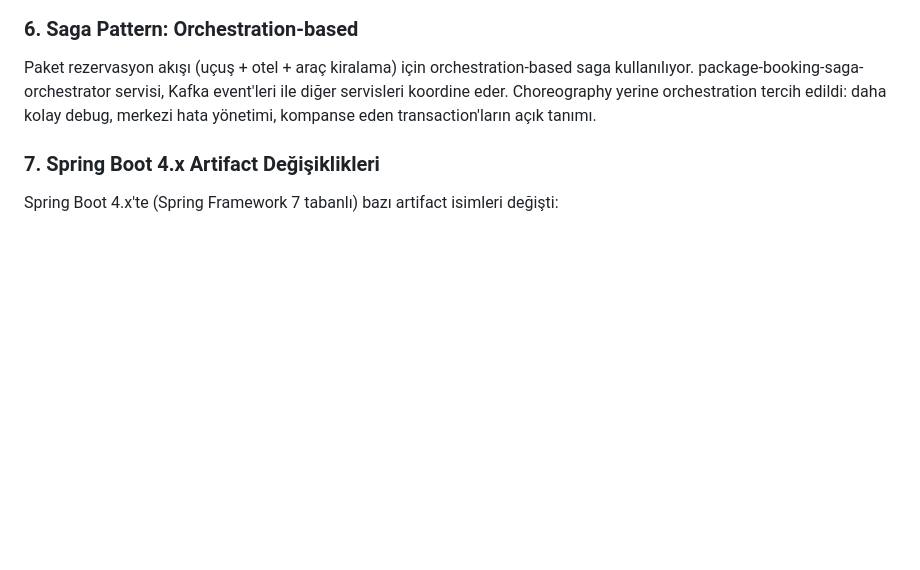
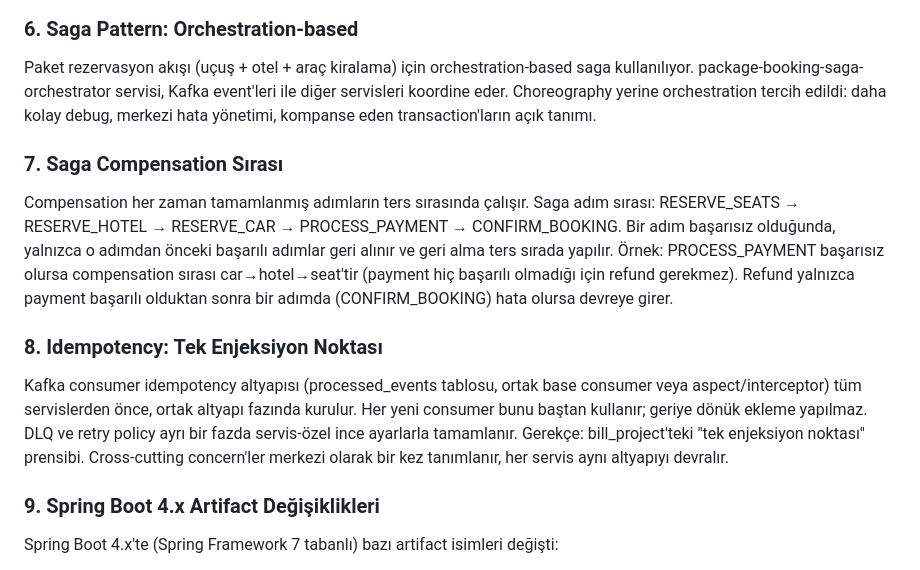
Before and after one commit to tunaBasar/Waylo, a Markdown page: ARCHITECTURE.md, the part around the change. GitHub-like rendering; blank space fills up the shorter version.

Commit message:
docs: saga compensation sırası ve idempotency tek enjeksiyon noktası kararları eklendi
- Compensation: tamamlanmış adımlar ters sırada geri alınır (car→hotel→seat)
  Refund sadece post-payment hata durumunda
- Idempotency altyapısı Faz A'da kurulur, her consumer baştan kullanır
  DLQ + retry ayrı fazda servis-özel ince ayarlarla

```diff
--- a/ARCHITECTURE.md
+++ b/ARCHITECTURE.md
@@ -78,7 +78,25 @@ package-booking-saga-orchestrator servisi, Kafka event'leri ile diğer servisler
 Choreography yerine orchestration tercih edildi: daha kolay debug, merkezi hata yönetimi,
 kompanse eden transaction'ların açık tanımı.
 
-### 7. Spring Boot 4.x Artifact Değişiklikleri
+### 7. Saga Compensation Sırası
+
+Compensation her zaman tamamlanmış adımların ters sırasında çalışır.
+Saga adım sırası: RESERVE_SEATS → RESERVE_HOTEL → RESERVE_CAR → PROCESS_PAYMENT → CONFIRM_BOOKING.
+Bir adım başarısız olduğunda, yalnızca o adımdan önceki başarılı adımlar geri alınır ve geri alma
+ters sırada yapılır. Örnek: PROCESS_PAYMENT başarısız olursa compensation sırası
+car→hotel→seat'tir (payment hiç başarılı olmadığı için refund gerekmez). Refund yalnızca payment
+başarılı olduktan sonra bir adımda (CONFIRM_BOOKING) hata olursa devreye girer.
+
+### 8. Idempotency: Tek Enjeksiyon Noktası
+
+Kafka consumer idempotency altyapısı (processed_events tablosu, ortak base consumer veya
+aspect/interceptor) tüm servislerden önce, ortak altyapı fazında kurulur. Her yeni consumer
+bunu baştan kullanır; geriye dönük ekleme yapılmaz. DLQ ve retry policy ayrı bir fazda
+servis-özel ince ayarlarla tamamlanır.
+Gerekçe: bill_project'teki "tek enjeksiyon noktası" prensibi. Cross-cutting concern'ler merkezi
+olarak bir kez tanımlanır, her servis aynı altyapıyı devralır.
+
+### 9. Spring Boot 4.x Artifact Değişiklikleri
 
 Spring Boot 4.x'te (Spring Framework 7 tabanlı) bazı artifact isimleri değişti:
 - `spring-boot-starter-web` → `spring-boot-starter-webmvc`
```
